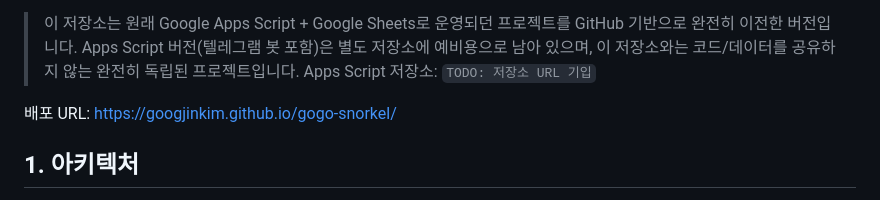
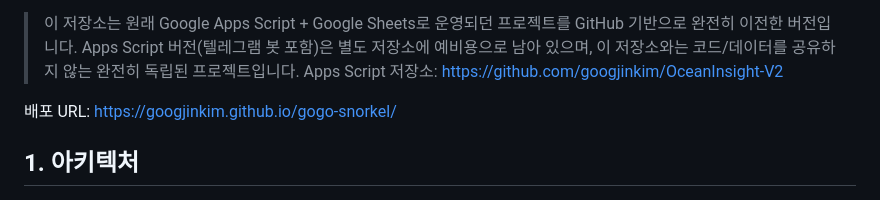
Before and after one commit to googjinkim/gogo-snorkel, a Markdown page: README.md, the part around the change. Drawn GitHub-style.

Commit message:
fix: restore Apps Script repo URL in README
Co-Authored-By: Claude Sonnet 5 <noreply@anthropic.com>

```diff
--- a/README.md
+++ b/README.md
@@ -12,7 +12,7 @@
 > GitHub 기반으로 완전히 이전한 버전입니다. Apps Script 버전(텔레그램 봇 포함)은
 > 별도 저장소에 예비용으로 남아 있으며, 이 저장소와는 코드/데이터를 공유하지
 > 않는 완전히 독립된 프로젝트입니다.
-> Apps Script 저장소: `TODO: 저장소 URL 기입`
+> Apps Script 저장소: https://github.com/googjinkim/OceanInsight-V2
 
 배포 URL: https://googjinkim.github.io/gogo-snorkel/
 
```
